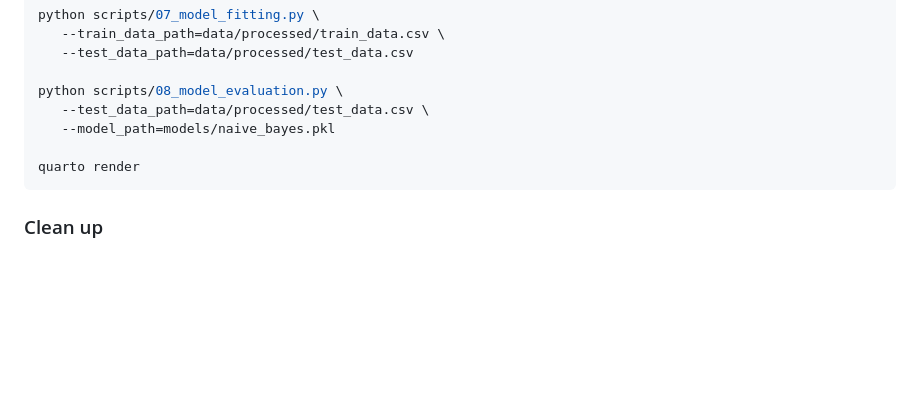
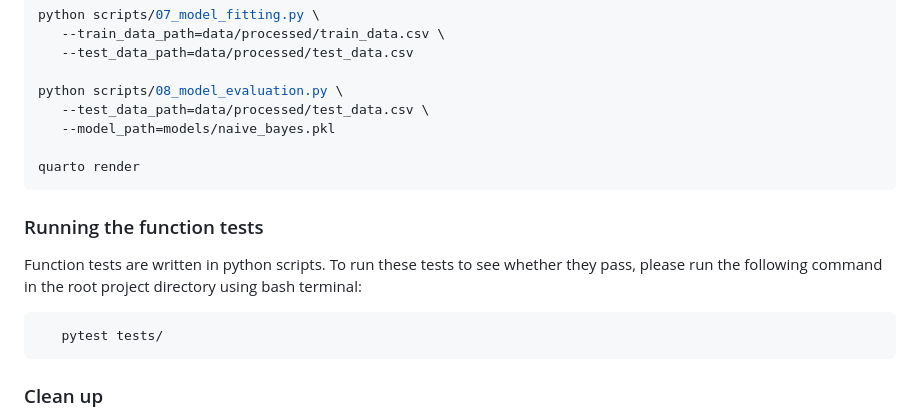
Before and after one commit to Vin-dictive/fake-real-news-detection, a Markdown page: README.md, the part around the change. GitHub-like rendering; folded sections open; blank space fills up the shorter version.

Commit message:
guidance of how to run function tests

````diff
--- a/README.md
+++ b/README.md
@@ -190,6 +190,15 @@ quarto render
 
 </details>
 
+### Running the function tests
+
+Function tests are written in python scripts. To run these tests to see whether they pass,
+please run the following command in the root project directory using bash terminal:
+
+```bash
+   pytest tests/
+```
+
 ### Clean up
 
 1. To shut down the container and clean up the resources,
````
